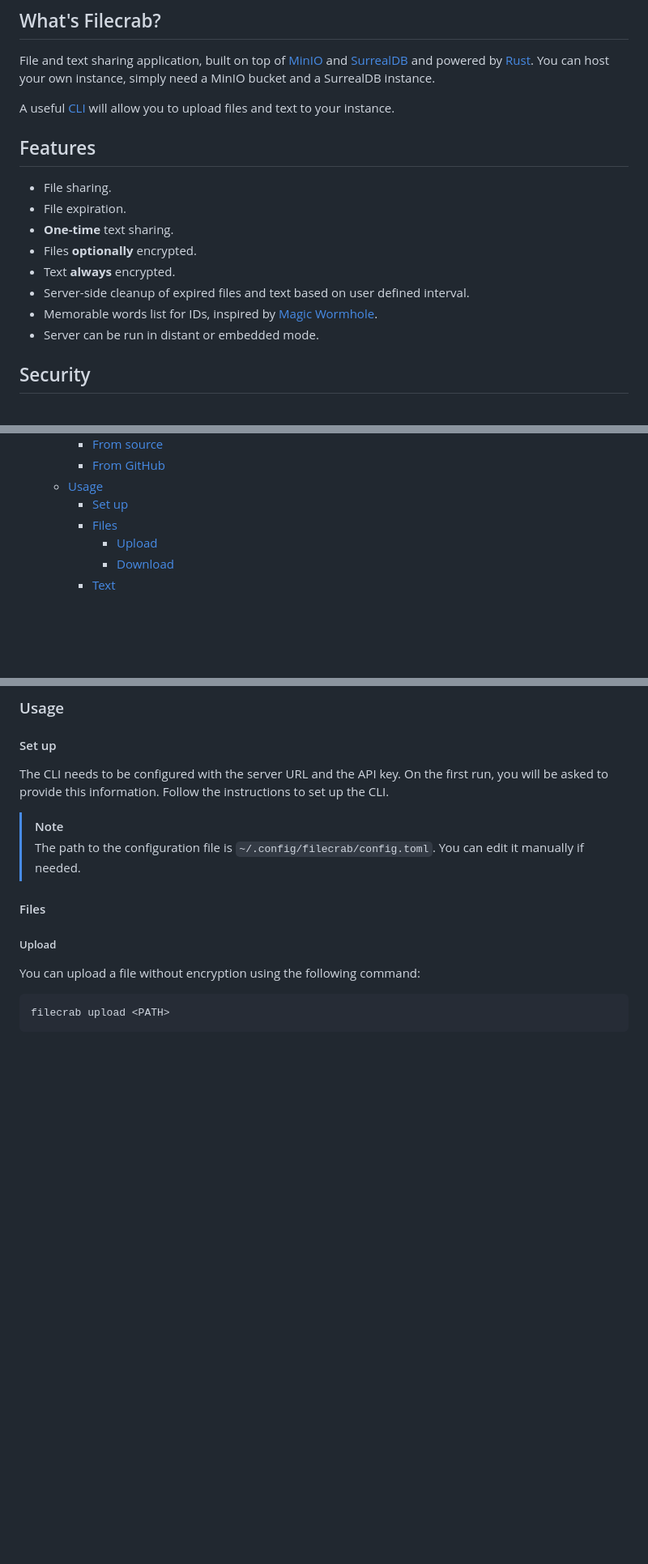
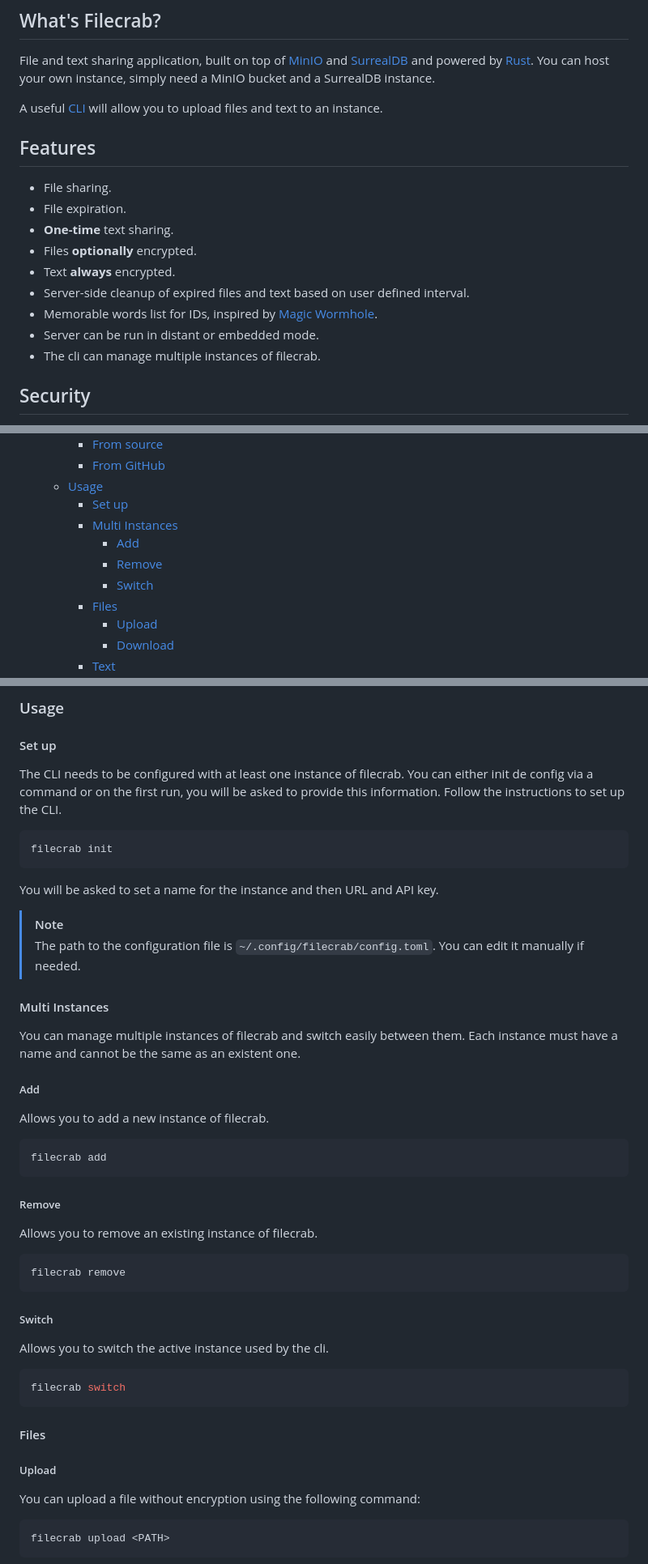
Before and after one commit to NicolasGB/filecrab, a Markdown page: README.md, 3 parts joined by grey strips. Shown at 81% size. Drawn GitHub-style; blank space fills up the shorter version.

````diff
--- a/README.md
+++ b/README.md
@@ -15,7 +15,7 @@ File and text sharing application, built on top of [MinIO](https://min.io/) and
 [SurrealDB](https://surrealdb.com/) and powered by [Rust](https://www.rust-lang.org/). You can host
 your own instance, simply need a MinIO bucket and a SurrealDB instance.
 
-A useful [CLI](#cli) will allow you to upload files and text to your instance.
+A useful [CLI](#cli) will allow you to upload files and text to an instance.
 
 ## Features
 
@@ -28,6 +28,7 @@ A useful [CLI](#cli) will allow you to upload files and text to your instance.
 - Memorable words list for IDs, inspired by
   [Magic Wormhole](https://github.com/magic-wormhole/magic-wormhole.rs).
 - Server can be run in distant or embedded mode.
+- The cli can manage multiple instances of filecrab.
 
 ## Security
 
@@ -51,6 +52,10 @@ the server.
     - [From GitHub](#from-github)
   - [Usage](#usage)
     - [Set up](#set-up)
+    - [Multi Instances](#multi-instances)
+      - [Add](#add)
+      - [Remove](#remove)
+      - [Switch](#switch)
     - [Files](#files)
       - [Upload](#upload)
       - [Download](#download)
@@ -148,10 +153,44 @@ cargo install --path filecrab-cli
 
 #### Set up
 
-The CLI needs to be configured with the server URL and the API key. On the first run, you will be asked to provide this information. Follow the instructions to set up the CLI.
+The CLI needs to be configured with at least one instance of filecrab. You can either init de config via a command or on the first run, you will be asked to provide this information. Follow the instructions to set up the CLI.
+
+```sh
+filecrab init
+```
+
+You will be asked to set a name for the instance and then URL and API key.
 
 > [!NOTE]
 > The path to the configuration file is `~/.config/filecrab/config.toml`. You can edit it manually if needed.
+
+#### Multi Instances
+
+You can manage multiple instances of filecrab and switch easily between them. Each instance must have a name and cannot be the same as an existent one.
+
+##### Add
+
+Allows you to add a new instance of filecrab.
+
+```sh
+filecrab add
+```
+
+##### Remove
+
+Allows you to remove an existing instance of filecrab.
+
+```sh
+filecrab remove
+```
+
+##### Switch
+
+Allows you to switch the active instance used by the cli.
+
+```sh
+filecrab switch
+```
 
 #### Files
 
````
